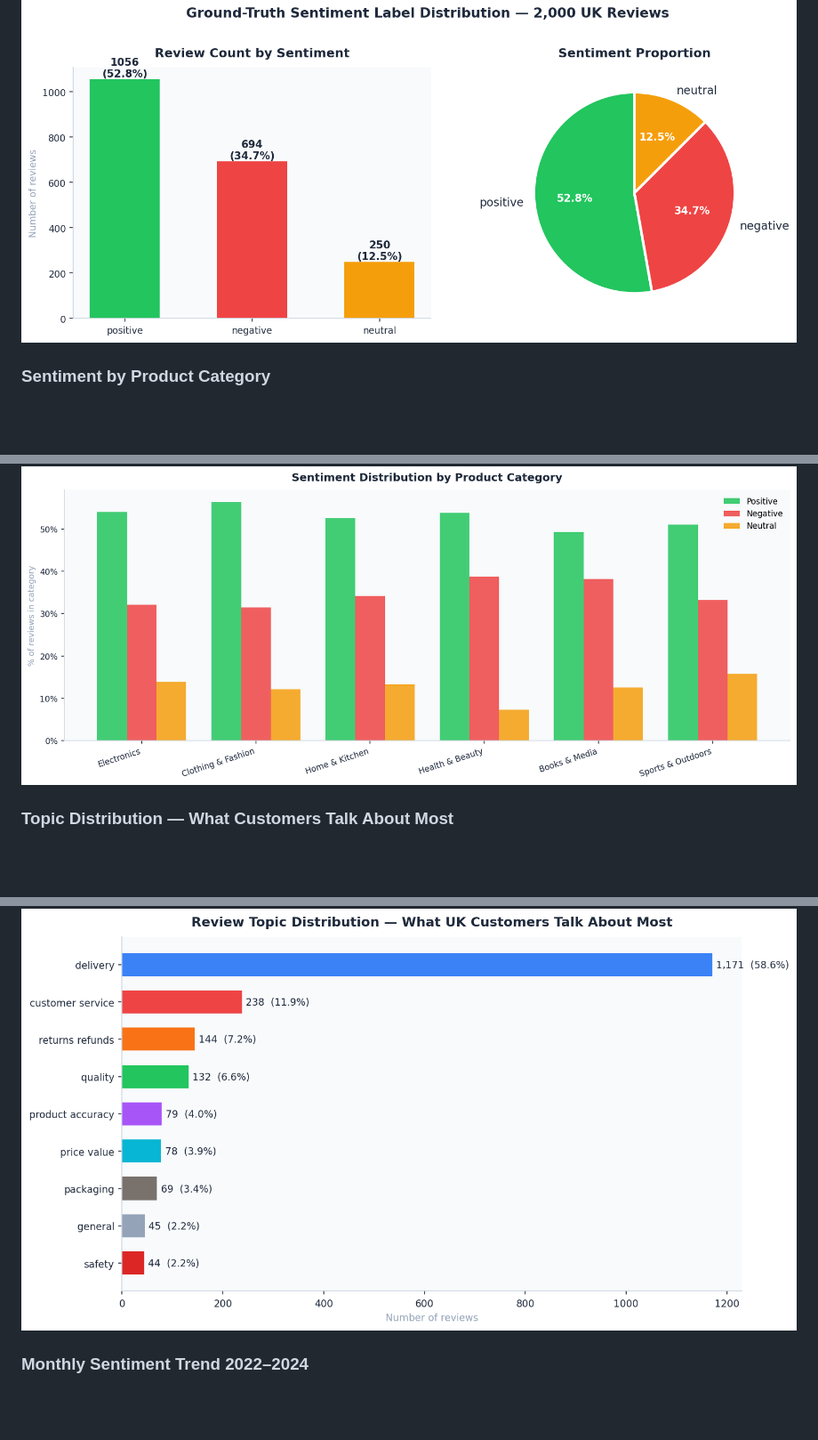
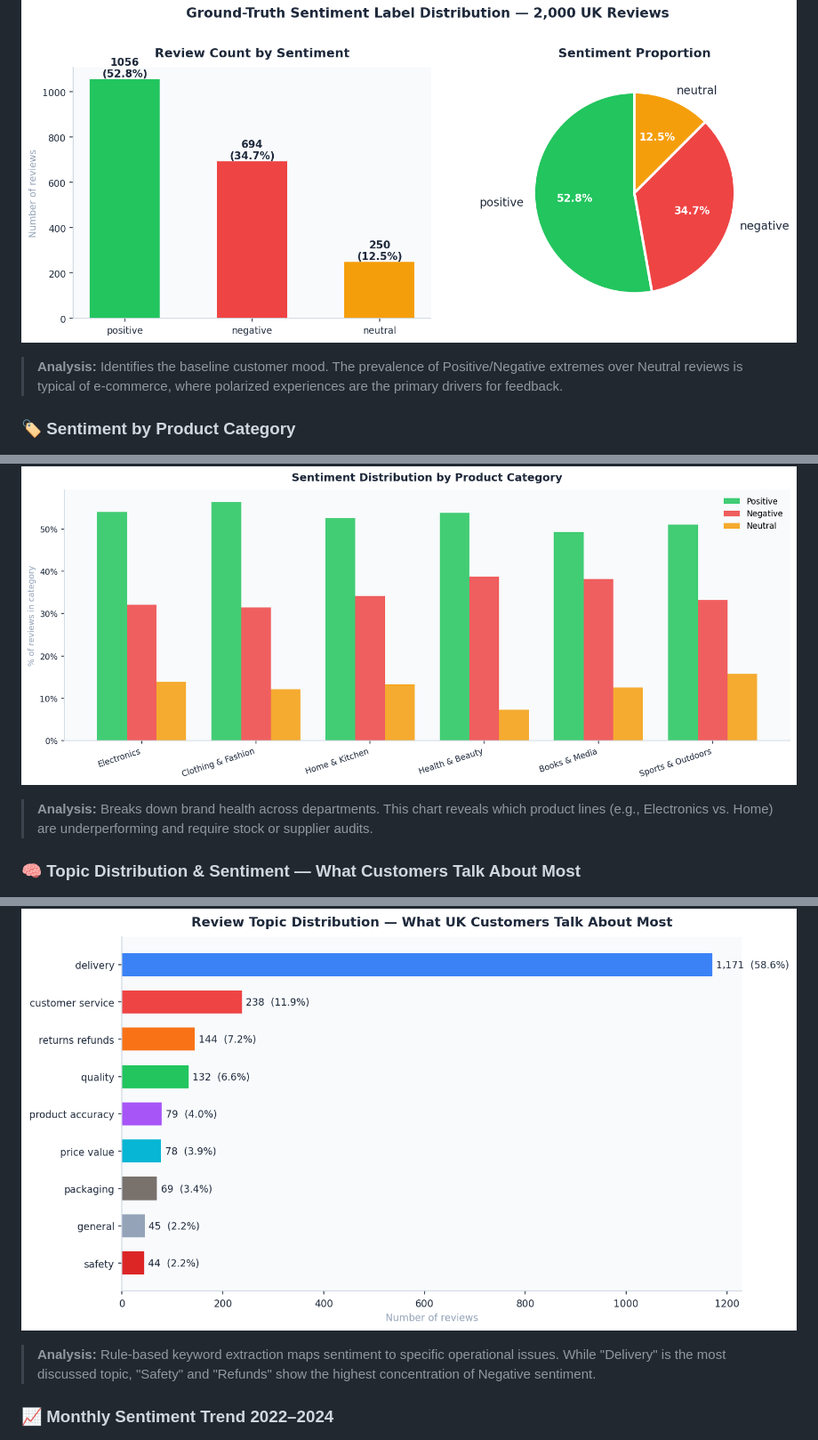
Before and after one commit to RidhimaGupta4/Sentiment-NLP-Pipeline, a Markdown page: README.md, 3 parts joined by grey strips. Shown at 89% size. Rendered like a GitHub page; blank space fills up the shorter version.

```diff
--- a/README.md
+++ b/README.md
@@ -34,10 +34,13 @@ It delivers a production-grade NLP pipeline covering:
 ![Sentiment Distribution](outputs/01_sentiment_distribution.png)
+> **Analysis:** Identifies the baseline customer mood. The prevalence of Positive/Negative extremes over Neutral reviews is typical of e-commerce, where polarized experiences are the primary drivers for feedback.
 
-### Sentiment by Product Category
+### 🏷️ Sentiment by Product Category
 ![Sentiment by Category](outputs/02_sentiment_by_category.png)
+> **Analysis:** Breaks down brand health across departments. This chart reveals which product lines (e.g., Electronics vs. Home) are underperforming and require stock or supplier audits.
 
-### Topic Distribution — What Customers Talk About Most
+### 🧠 Topic Distribution & Sentiment — What Customers Talk About Most
 ![Topic Distribution](outputs/03_topic_distribution.png)
+> **Analysis:** Rule-based keyword extraction maps sentiment to specific operational issues. While "Delivery" is the most discussed topic, "Safety" and "Refunds" show the highest concentration of Negative sentiment.
 
-### Monthly Sentiment Trend 2022–2024
+### 📈 Monthly Sentiment Trend 2022–2024
 ![Monthly Trend](outputs/04_monthly_trend.png)
```
Also changed, not shown: other parts of README.md (+8 -4 lines).
